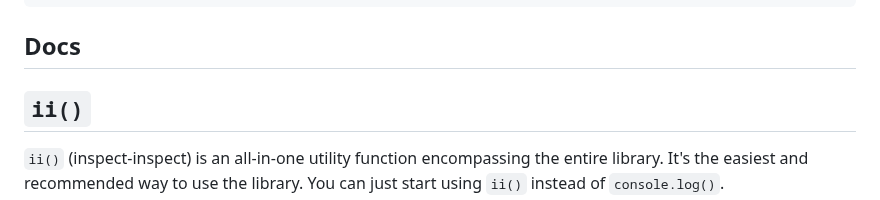
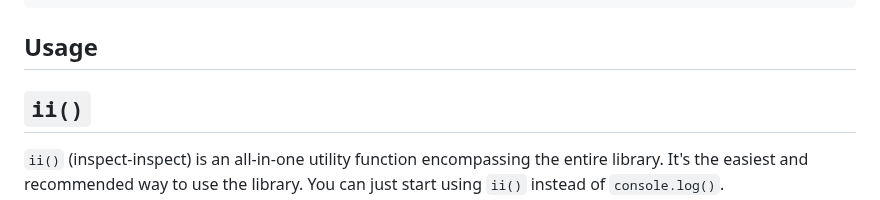
Before and after one commit to astoilkov/console-powers, a Markdown page: README.md, the part around the change. Rendered like a GitHub page.

Commit message:
✏️ Docs → Usage

````diff
--- a/README.md
+++ b/README.md
@@ -111,7 +111,7 @@ consolePrint(
 );
 ```
 
-## Docs
+## Usage
 
 ## `ii()`
 
````
